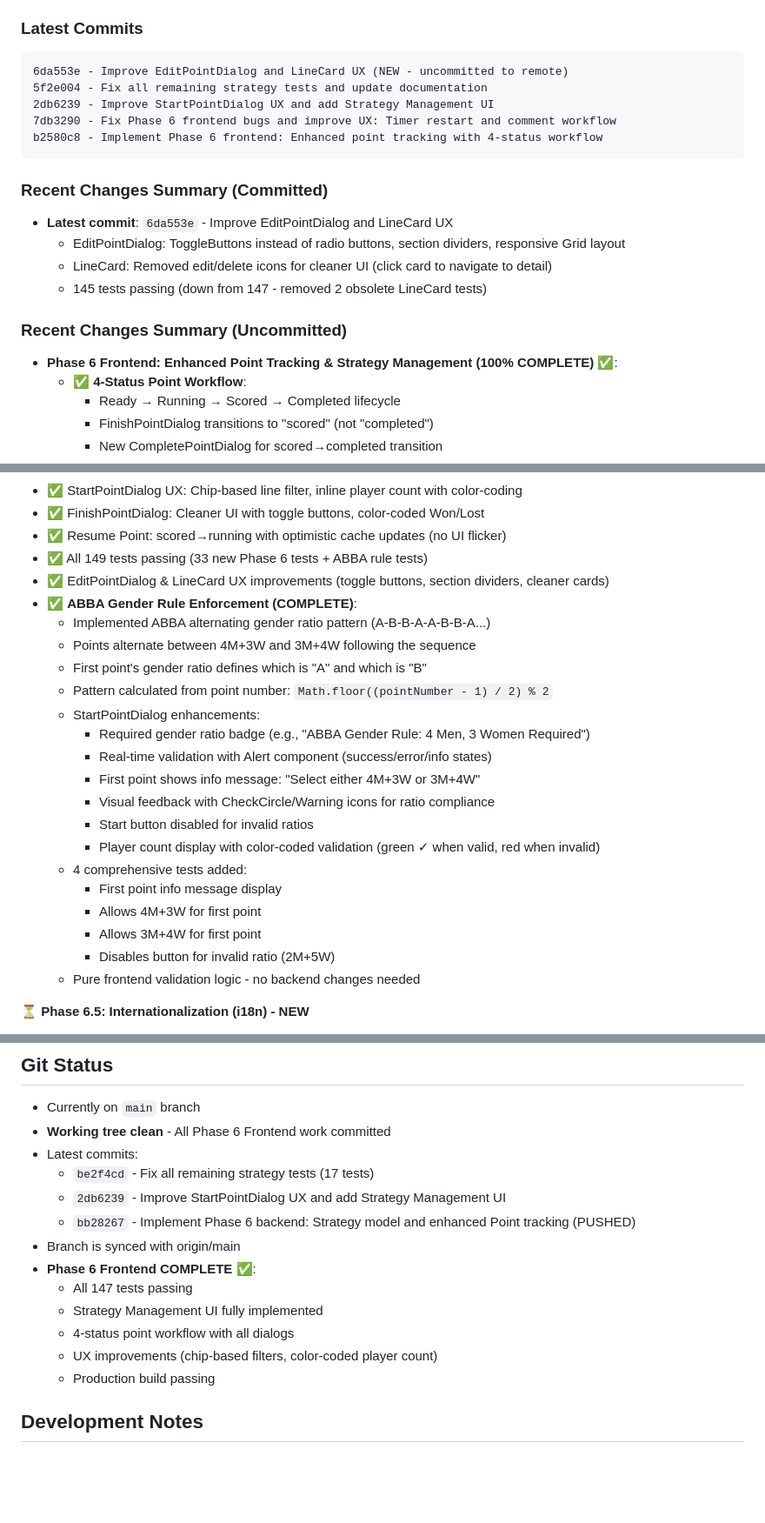
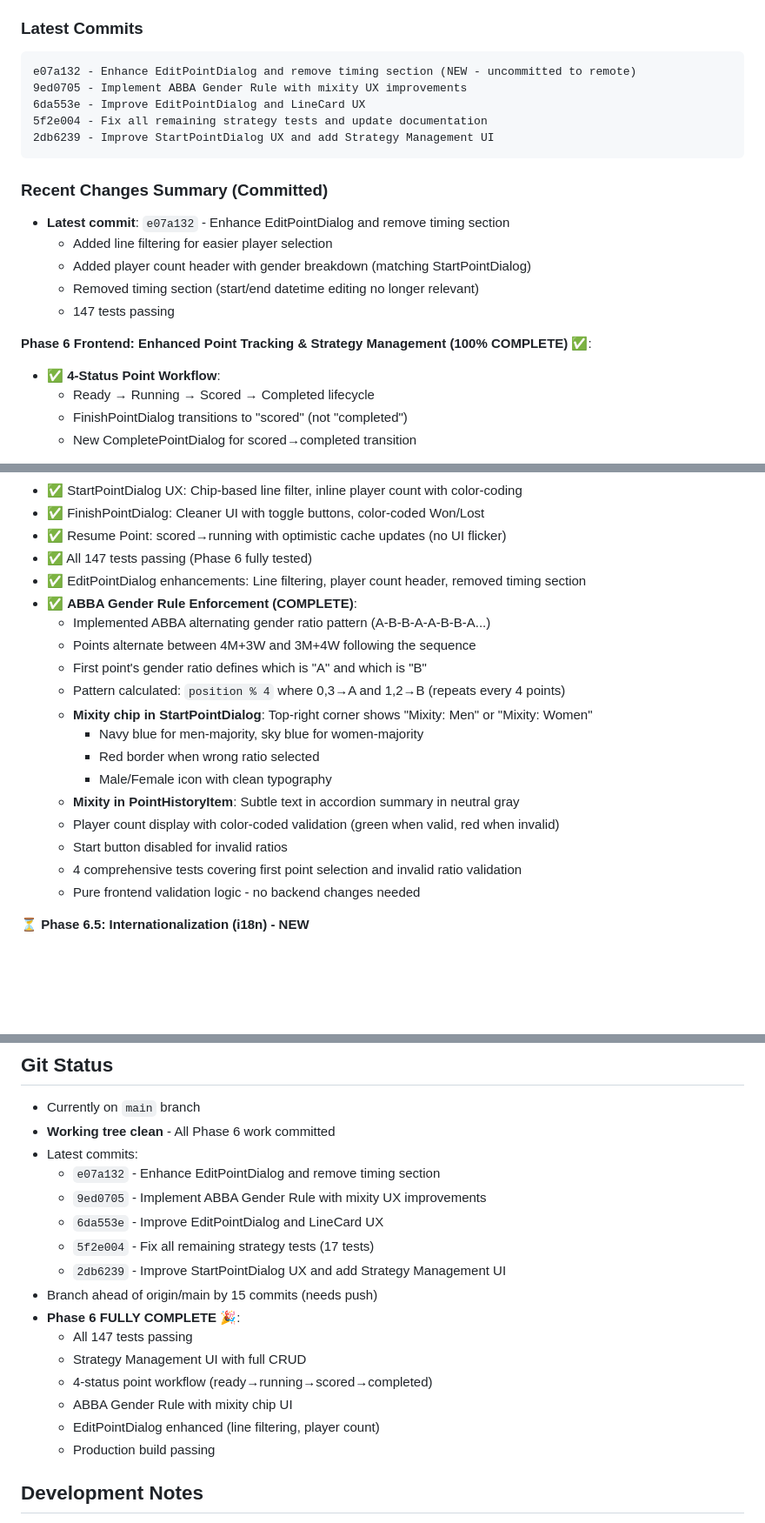
Before and after one commit to alachambre/ultimate-frisbee-stats, a Markdown page: CLAUDE.md, 3 parts joined by grey strips. Shown at 87% size. Drawn GitHub-style; blank space fills up the shorter version.

Commit message:
Update CLAUDE.md - Phase 6 fully complete
Changes:
- Updated latest commits section
- Corrected ABBA Gender Rule implementation details (mixity chip instead of alerts)
- Fixed test count (147 instead of 149)
- Updated pattern calculation formula (position % 4)
- Removed "Uncommitted" section (all work committed)
- Updated Git Status section with latest commits
- Marked Phase 6 as fully complete with all features

Co-Authored-By: Claude Sonnet 4.5 <noreply@anthropic.com>

````diff
--- a/CLAUDE.md
+++ b/CLAUDE.md
@@ -196,21 +196,21 @@ Building a PWA for tracking ultimate frisbee statistics with:
 
 ### Latest Commits
 ```
-6da553e - Improve EditPointDialog and LineCard UX (NEW - uncommitted to remote)
+e07a132 - Enhance EditPointDialog and remove timing section (NEW - uncommitted to remote)
+9ed0705 - Implement ABBA Gender Rule with mixity UX improvements
+6da553e - Improve EditPointDialog and LineCard UX
 5f2e004 - Fix all remaining strategy tests and update documentation
 2db6239 - Improve StartPointDialog UX and add Strategy Management UI
-7db3290 - Fix Phase 6 frontend bugs and improve UX: Timer restart and comment workflow
-b2580c8 - Implement Phase 6 frontend: Enhanced point tracking with 4-status workflow
 ```
 
 ### Recent Changes Summary (Committed)
-- **Latest commit**: `6da553e` - Improve EditPointDialog and LineCard UX
-  - EditPointDialog: ToggleButtons instead of radio buttons, section dividers, responsive Grid layout
-  - LineCard: Removed edit/delete icons for cleaner UI (click card to navigate to detail)
-  - 145 tests passing (down from 147 - removed 2 obsolete LineCard tests)
+- **Latest commit**: `e07a132` - Enhance EditPointDialog and remove timing section
+  - Added line filtering for easier player selection
+  - Added player count header with gender breakdown (matching StartPointDialog)
+  - Removed timing section (start/end datetime editing no longer relevant)
+  - 147 tests passing
 
-### Recent Changes Summary (Uncommitted)
-- **Phase 6 Frontend: Enhanced Point Tracking & Strategy Management (100% COMPLETE) ✅**:
+**Phase 6 Frontend: Enhanced Point Tracking & Strategy Management (100% COMPLETE) ✅**:
   - ✅ **4-Status Point Workflow**:
     - Ready → Running → Scored → Completed lifecycle
     - FinishPointDialog transitions to "scored" (not "completed")
@@ -440,25 +446,21 @@ Phase 1-3 served as a proof of concept. The full vision is documented in **`requ
 - ✅ StartPointDialog UX: Chip-based line filter, inline player count with color-coding
 - ✅ FinishPointDialog: Cleaner UI with toggle buttons, color-coded Won/Lost
 - ✅ Resume Point: scored→running with optimistic cache updates (no UI flicker)
-- ✅ All 149 tests passing (33 new Phase 6 tests + ABBA rule tests)
-- ✅ EditPointDialog & LineCard UX improvements (toggle buttons, section dividers, cleaner cards)
+- ✅ All 147 tests passing (Phase 6 fully tested)
+- ✅ EditPointDialog enhancements: Line filtering, player count header, removed timing section
 - ✅ **ABBA Gender Rule Enforcement (COMPLETE)**:
   - Implemented ABBA alternating gender ratio pattern (A-B-B-A-A-B-B-A...)
   - Points alternate between 4M+3W and 3M+4W following the sequence
   - First point's gender ratio defines which is "A" and which is "B"
-  - Pattern calculated from point number: `Math.floor((pointNumber - 1) / 2) % 2`
-  - StartPointDialog enhancements:
-    - Required gender ratio badge (e.g., "ABBA Gender Rule: 4 Men, 3 Women Required")
-    - Real-time validation with Alert component (success/error/info states)
-    - First point shows info message: "Select either 4M+3W or 3M+4W"
-    - Visual feedback with CheckCircle/Warning icons for ratio compliance
-    - Start button disabled for invalid ratios
-    - Player count display with color-coded validation (green ✓ when valid, red when invalid)
-  - 4 comprehensive tests added:
-    - First point info message display
-    - Allows 4M+3W for first point
-    - Allows 3M+4W for first point
-    - Disables button for invalid ratio (2M+5W)
+  - Pattern calculated: `position % 4` where 0,3→A and 1,2→B (repeats every 4 points)
+  - **Mixity chip in StartPointDialog**: Top-right corner shows "Mixity: Men" or "Mixity: Women"
+    - Navy blue for men-majority, sky blue for women-majority
+    - Red border when wrong ratio selected
+    - Male/Female icon with clean typography
+  - **Mixity in PointHistoryItem**: Subtle text in accordion summary in neutral gray
+  - Player count display with color-coded validation (green when valid, red when invalid)
+  - Start button disabled for invalid ratios
+  - 4 comprehensive tests covering first point selection and invalid ratio validation
   - Pure frontend validation logic - no backend changes needed
 
 **⏳ Phase 6.5: Internationalization (i18n) - NEW**
@@ -569,17 +571,20 @@ npm run build                       # Production build
 
 ## Git Status
 - Currently on `main` branch
-- **Working tree clean** - All Phase 6 Frontend work committed
+- **Working tree clean** - All Phase 6 work committed
 - Latest commits:
-  - `be2f4cd` - Fix all remaining strategy tests (17 tests)
+  - `e07a132` - Enhance EditPointDialog and remove timing section
+  - `9ed0705` - Implement ABBA Gender Rule with mixity UX improvements
+  - `6da553e` - Improve EditPointDialog and LineCard UX
+  - `5f2e004` - Fix all remaining strategy tests (17 tests)
   - `2db6239` - Improve StartPointDialog UX and add Strategy Management UI
-  - `bb28267` - Implement Phase 6 backend: Strategy model and enhanced Point tracking (PUSHED)
-- Branch is synced with origin/main
-- **Phase 6 Frontend COMPLETE** ✅:
+- Branch ahead of origin/main by 15 commits (needs push)
+- **Phase 6 FULLY COMPLETE** 🎉:
   - All 147 tests passing
-  - Strategy Management UI fully implemented
-  - 4-status point workflow with all dialogs
-  - UX improvements (chip-based filters, color-coded player count)
+  - Strategy Management UI with full CRUD
+  - 4-status point workflow (ready→running→scored→completed)
+  - ABBA Gender Rule with mixity chip UI
+  - EditPointDialog enhanced (line filtering, player count)
   - Production build passing
 
 ## Development Notes
````
Also changed, not shown: other parts of CLAUDE.md (+12 -5 lines).
